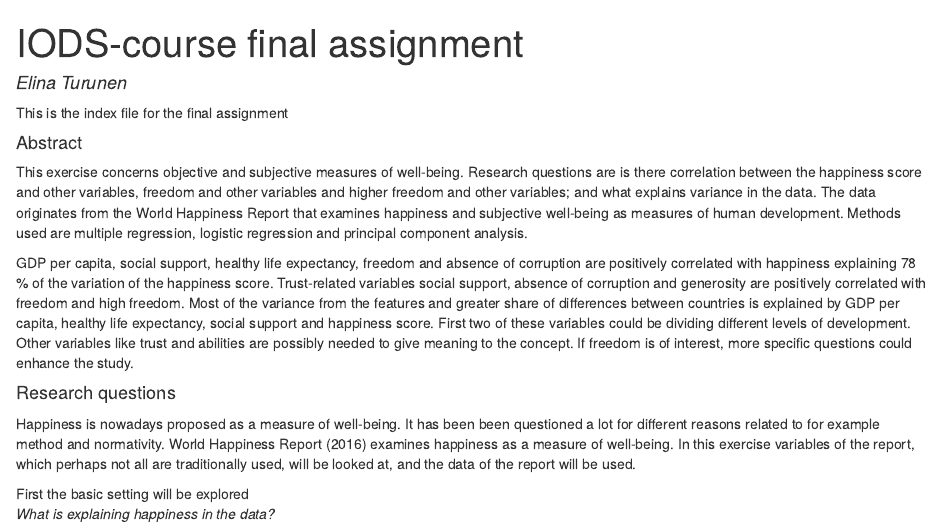
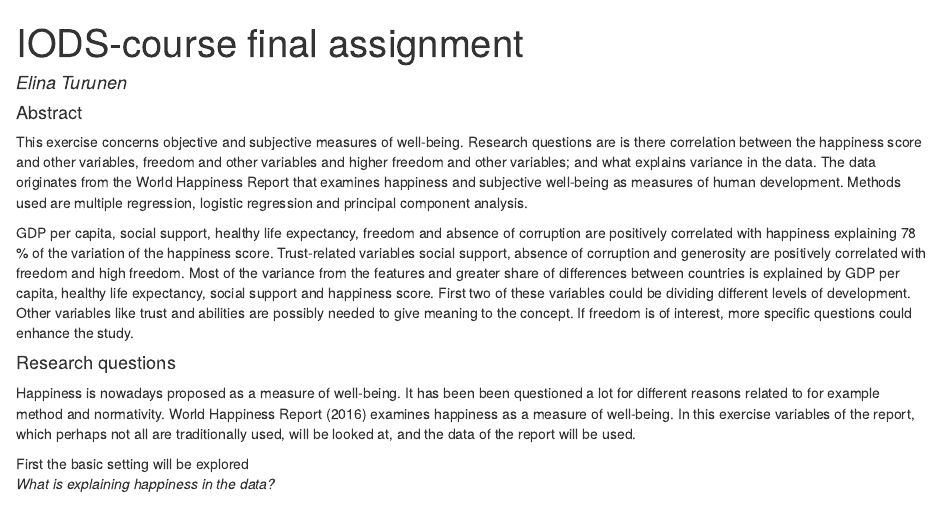
Before and after one commit to elinaturunen/IODS-final, an R Markdown document (index.Rmd): the page in a window 1100 px wide, from its top. The pictures show the output file index.html that the author committed with the source, opened offline.

Commit message:
removing temporary text

````diff
--- a/index.Rmd
+++ b/index.Rmd
@@ -5,7 +5,5 @@ output: html_document
 code_folding: hide
 ---
 
-This is the index file for the final assignment
-
 ```{r child = "final.Rmd"}
 ```
````
Also changed, not shown: index.html.
